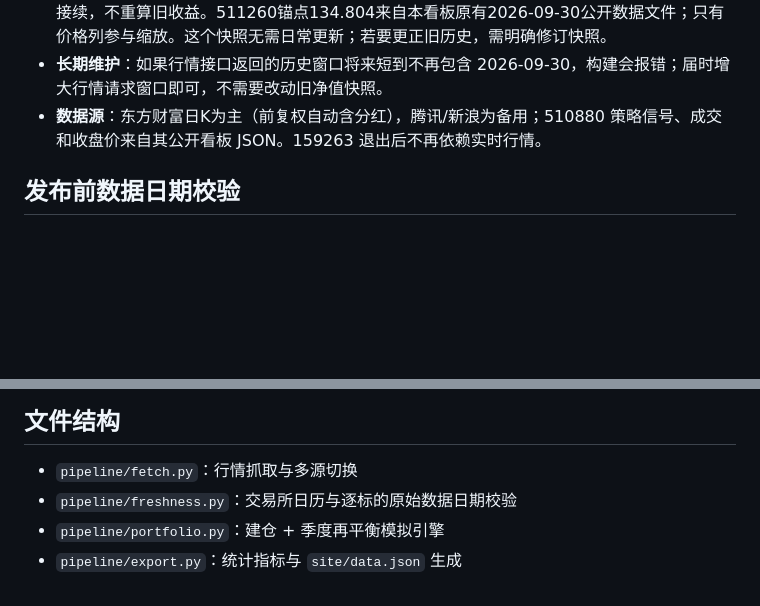
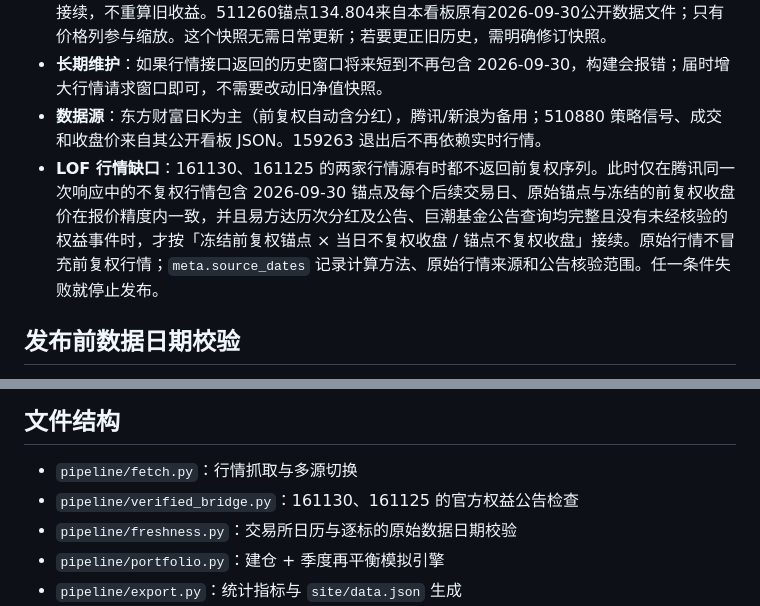
Before and after one commit to GeJin0425/etf-portfolio-dashboard, a Markdown page: README.md, 2 parts joined by grey strips. Drawn GitHub-style; blank space fills up the shorter version.

Commit message:
Document guarded LOF quote continuity

```diff
--- a/README.md
+++ b/README.md
@@ -28,6 +28,7 @@ python -m http.server 8000 --directory site
 - **历史连续性**：`data/pre-q4-snapshot.json` 保存2026-09-29及以前的净值、份额、现金、旧调仓记录、建仓费用及切换日价格。保留资产和511260后续前复权行情均以9月30日已发布价格接续，不重算旧收益。511260锚点134.804来自本看板原有2026-09-30公开数据文件；只有价格列参与缩放。这个快照无需日常更新；若要更正旧历史，需明确修订快照。
 - **长期维护**：如果行情接口返回的历史窗口将来短到不再包含 2026-09-30，构建会报错；届时增大行情请求窗口即可，不需要改动旧净值快照。
 - **数据源**：东方财富日K为主（前复权自动含分红），腾讯/新浪为备用；510880 策略信号、成交和收盘价来自其公开看板 JSON。159263 退出后不再依赖实时行情。
+- **LOF 行情缺口**：161130、161125 的两家行情源有时都不返回前复权序列。此时仅在腾讯同一次响应中的不复权行情包含 2026-09-30 锚点及每个后续交易日、原始锚点与冻结的前复权收盘价在报价精度内一致，并且易方达历次分红及公告、巨潮基金公告查询均完整且没有未经核验的权益事件时，才按「冻结前复权锚点 × 当日不复权收盘 / 锚点不复权收盘」接续。原始行情不冒充前复权行情；`meta.source_dates` 记录计算方法、原始行情来源和公告核验范围。任一条件失败就停止发布。
 
 ## 发布前数据日期校验
 
@@ -43,6 +44,7 @@ python -m http.server 8000 --directory site
 ## 文件结构
 
 - `pipeline/fetch.py`：行情抓取与多源切换
+- `pipeline/verified_bridge.py`：161130、161125 的官方权益公告检查
 - `pipeline/freshness.py`：交易所日历与逐标的原始数据日期校验
 - `pipeline/portfolio.py`：建仓 + 季度再平衡模拟引擎
 - `pipeline/export.py`：统计指标与 `site/data.json` 生成
```
